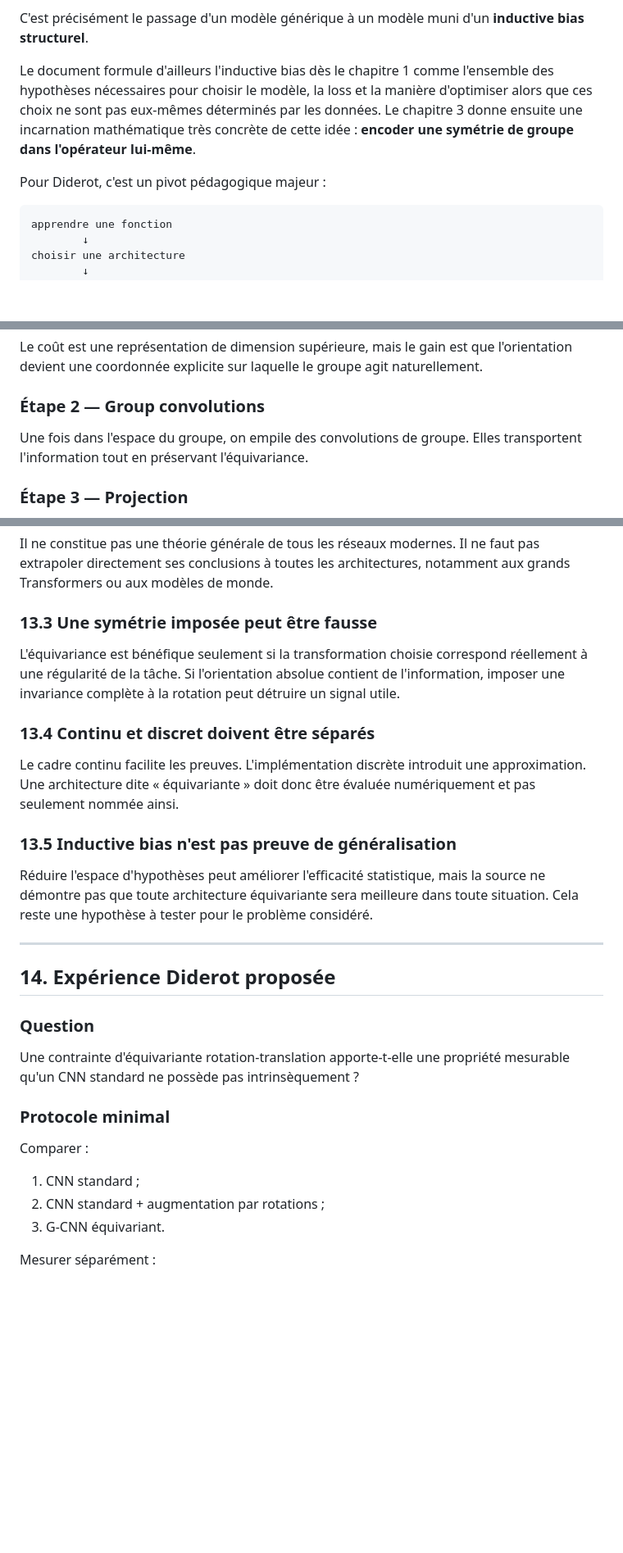
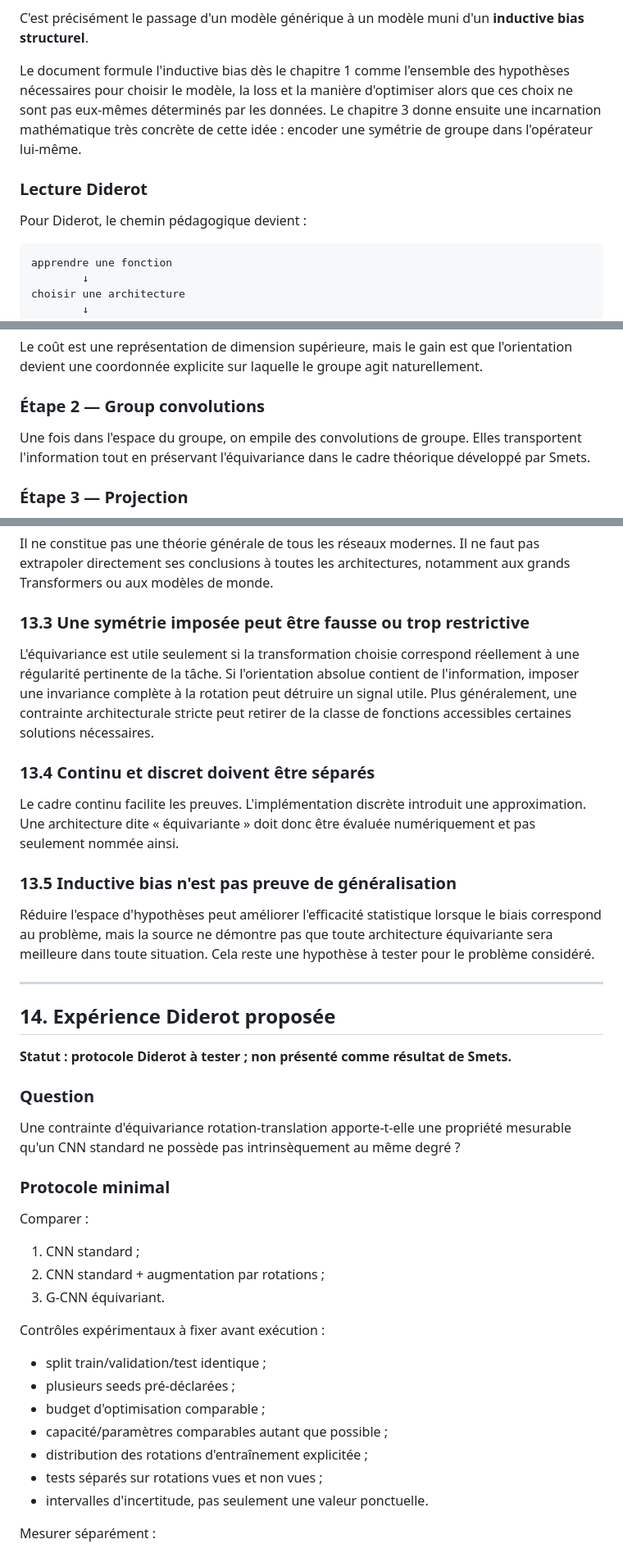
Before and after one commit to gharbonnier78/diderot-machine-learning-specialization, a Markdown page: chat-notes/2026-08-31-smets-mathematics-of-neural-networks.md, 3 parts joined by grey strips. Shown at 82% size. GitHub-like rendering; blank space fills up the shorter version.

````diff
--- a/chat-notes/2026-08-31-smets-mathematics-of-neural-networks.md
+++ b/chat-notes/2026-08-31-smets-mathematics-of-neural-networks.md
@@ -39,9 +41,11 @@ mais :
 
 C'est précisément le passage d'un modèle générique à un modèle muni d'un **inductive bias structurel**.
 
-Le document formule d'ailleurs l'inductive bias dès le chapitre 1 comme l'ensemble des hypothèses nécessaires pour choisir le modèle, la loss et la manière d'optimiser alors que ces choix ne sont pas eux-mêmes déterminés par les données. Le chapitre 3 donne ensuite une incarnation mathématique très concrète de cette idée : **encoder une symétrie de groupe dans l'opérateur lui-même**.
+Le document formule l'inductive bias dès le chapitre 1 comme l'ensemble des hypothèses nécessaires pour choisir le modèle, la loss et la manière d'optimiser alors que ces choix ne sont pas eux-mêmes déterminés par les données. Le chapitre 3 donne ensuite une incarnation mathématique très concrète de cette idée : encoder une symétrie de groupe dans l'opérateur lui-même.
 
-Pour Diderot, c'est un pivot pédagogique majeur :
+### Lecture Diderot
+
+Pour Diderot, le chemin pédagogique devient :
 
 ```text
 apprendre une fonction
@@ -250,7 +274,7 @@ Le coût est une représentation de dimension supérieure, mais le gain est que
 
 ### Étape 2 — Group convolutions
 
-Une fois dans l'espace du groupe, on empile des convolutions de groupe. Elles transportent l'information tout en préservant l'équivariance.
+Une fois dans l'espace du groupe, on empile des convolutions de groupe. Elles transportent l'information tout en préservant l'équivariance dans le cadre théorique développé par Smets.
 
 ### Étape 3 — Projection
 
@@ -413,9 +441,9 @@ Le document est un support de cours de niveau graduate, pas une étude expérime
 
 Il ne constitue pas une théorie générale de tous les réseaux modernes. Il ne faut pas extrapoler directement ses conclusions à toutes les architectures, notamment aux grands Transformers ou aux modèles de monde.
 
-### 13.3 Une symétrie imposée peut être fausse
+### 13.3 Une symétrie imposée peut être fausse ou trop restrictive
 
-L'équivariance est bénéfique seulement si la transformation choisie correspond réellement à une régularité de la tâche. Si l'orientation absolue contient de l'information, imposer une invariance complète à la rotation peut détruire un signal utile.
+L'équivariance est utile seulement si la transformation choisie correspond réellement à une régularité pertinente de la tâche. Si l'orientation absolue contient de l'information, imposer une invariance complète à la rotation peut détruire un signal utile. Plus généralement, une contrainte architecturale stricte peut retirer de la classe de fonctions accessibles certaines solutions nécessaires.
 
 ### 13.4 Continu et discret doivent être séparés
 
@@ -423,15 +451,17 @@ Le cadre continu facilite les preuves. L'implémentation discrète introduit une
 
 ### 13.5 Inductive bias n'est pas preuve de généralisation
 
-Réduire l'espace d'hypothèses peut améliorer l'efficacité statistique, mais la source ne démontre pas que toute architecture équivariante sera meilleure dans toute situation. Cela reste une hypothèse à tester pour le problème considéré.
+Réduire l'espace d'hypothèses peut améliorer l'efficacité statistique lorsque le biais correspond au problème, mais la source ne démontre pas que toute architecture équivariante sera meilleure dans toute situation. Cela reste une hypothèse à tester pour le problème considéré.
 
 ---
 
 ## 14. Expérience Diderot proposée
 
+**Statut : protocole Diderot à tester ; non présenté comme résultat de Smets.**
+
 ### Question
 
-Une contrainte d'équivariante rotation-translation apporte-t-elle une propriété mesurable qu'un CNN standard ne possède pas intrinsèquement ?
+Une contrainte d'équivariance rotation-translation apporte-t-elle une propriété mesurable qu'un CNN standard ne possède pas intrinsèquement au même degré ?
 
 ### Protocole minimal
 
@@ -440,6 +470,16 @@ Comparer :
 1. CNN standard ;
 2. CNN standard + augmentation par rotations ;
 3. G-CNN équivariant.
+
+Contrôles expérimentaux à fixer avant exécution :
+
+- split train/validation/test identique ;
+- plusieurs seeds pré-déclarées ;
+- budget d'optimisation comparable ;
+- capacité/paramètres comparables autant que possible ;
+- distribution des rotations d'entraînement explicitée ;
+- tests séparés sur rotations vues et non vues ;
+- intervalles d'incertitude, pas seulement une valeur ponctuelle.
 
 Mesurer séparément :
 
````
Also changed, not shown: other parts of chat-notes/2026-08-31-smets-mathematics-of-neural-networks.md (+49 -21 lines).
